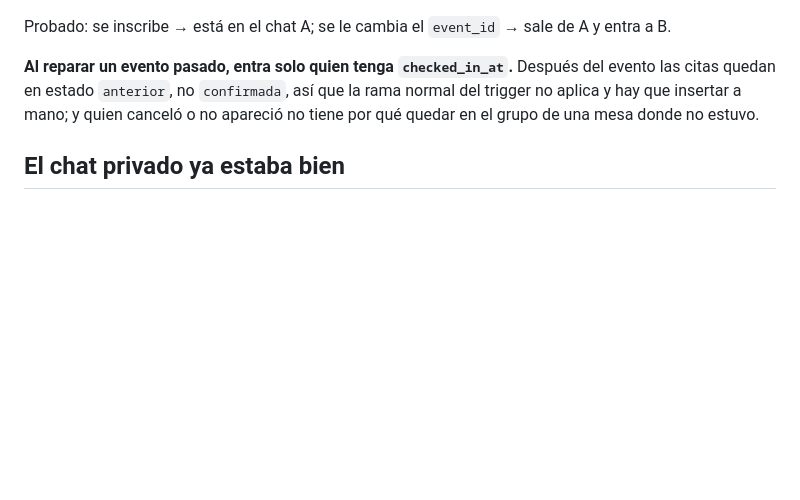
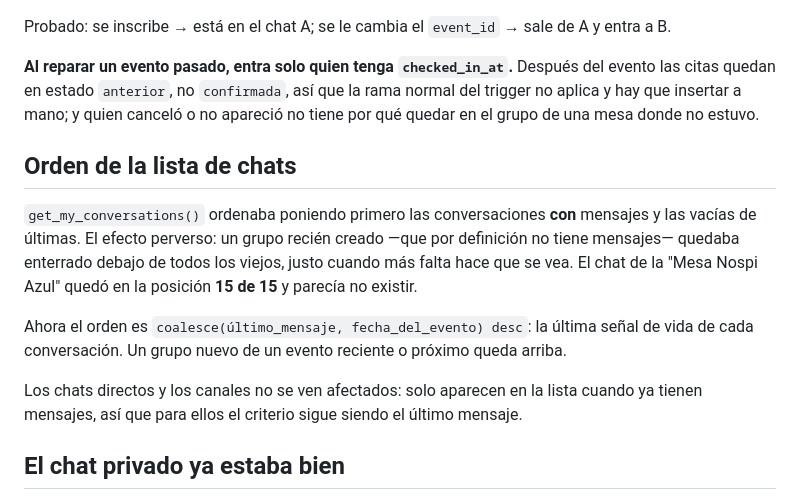
Before and after one commit to johnatan365/nospi, a Markdown page: supabase/CHAT-ACCESO.md, the part around the change. Drawn GitHub-style; blank space fills up the shorter version.

Commit message:
cambios chat

```diff
--- a/supabase/CHAT-ACCESO.md
+++ b/supabase/CHAT-ACCESO.md
@@ -52,6 +52,19 @@ citas quedan en estado `anterior`, no `confirmada`, así que la rama normal del
 y hay que insertar a mano; y quien canceló o no apareció no tiene por qué quedar en el grupo de
 una mesa donde no estuvo.
 
+## Orden de la lista de chats
+
+`get_my_conversations()` ordenaba poniendo primero las conversaciones **con** mensajes y las
+vacías de últimas. El efecto perverso: un grupo recién creado —que por definición no tiene
+mensajes— quedaba enterrado debajo de todos los viejos, justo cuando más falta hace que se vea.
+El chat de la "Mesa Nospi Azul" quedó en la posición **15 de 15** y parecía no existir.
+
+Ahora el orden es `coalesce(último_mensaje, fecha_del_evento) desc`: la última señal de vida de
+cada conversación. Un grupo nuevo de un evento reciente o próximo queda arriba.
+
+Los chats directos y los canales no se ven afectados: solo aparecen en la lista cuando ya tienen
+mensajes, así que para ellos el criterio sigue siendo el último mensaje.
+
 ## El chat privado ya estaba bien
 
 `get_or_create_direct_chat` exige, para un chat **nuevo**, que las dos personas hayan estado en
```
